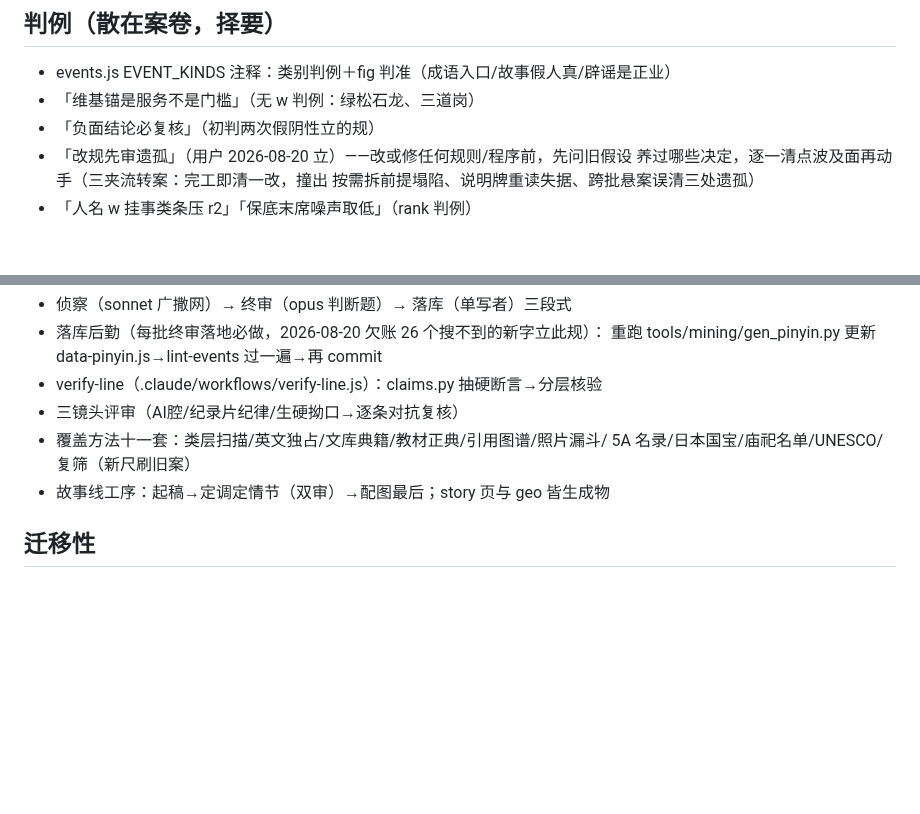
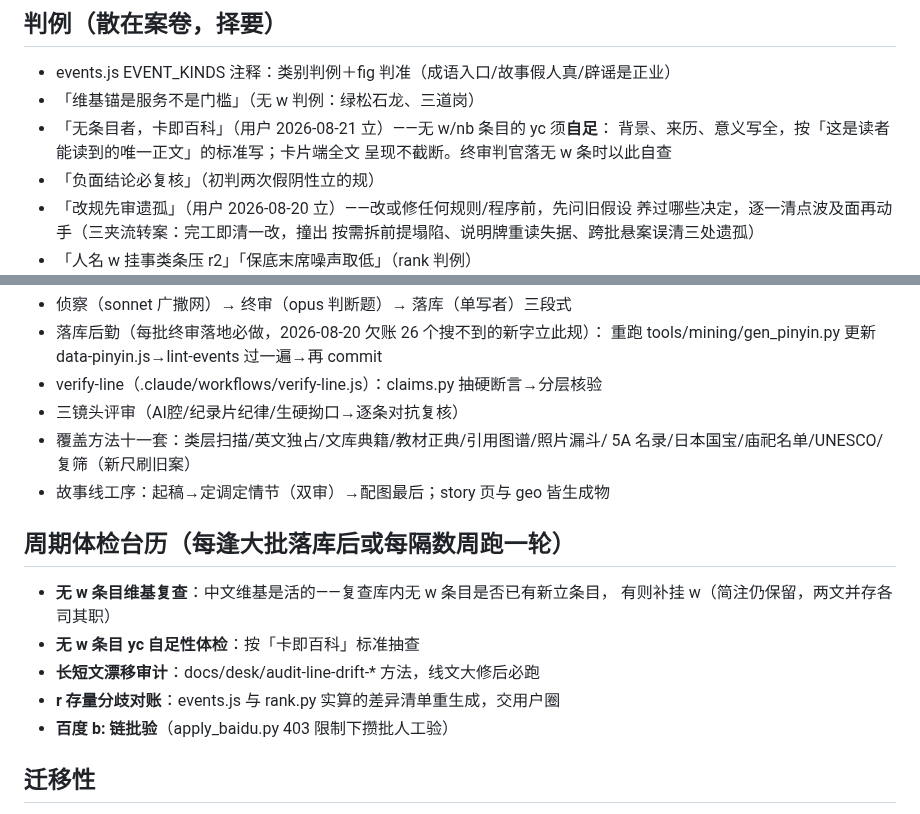
Before and after one commit to No-Macaroon1670/ImperialLongevity, a Markdown page: docs/METHODS.md, 2 parts joined by grey strips. Drawn GitHub-style; blank space fills up the shorter version.

Commit message:
军规：无条目者卡即百科（yc自足铁律）＋周期体检台历五项归册
Co-Authored-By: Claude Fable 5 <noreply@anthropic.com>

```diff
--- a/docs/METHODS.md
+++ b/docs/METHODS.md
@@ -17,6 +17,9 @@
 ## 判例（散在案卷，择要）
 - events.js EVENT_KINDS 注释：类别判例＋fig 判准（成语入口/故事假人真/辟谣是正业）
 - 「维基锚是服务不是门槛」（无 w 判例：绿松石龙、三道岗）
+- 「无条目者，卡即百科」（用户 2026-08-21 立）——无 w/nb 条目的 yc 须**自足**：
+  背景、来历、意义写全，按「这是读者能读到的唯一正文」的标准写；卡片端全文
+  呈现不截断。终审判官落无 w 条时以此自查
 - 「负面结论必复核」（初判两次假阴性立的规）
 - 「改规先审遗孤」（用户 2026-08-20 立）——改或修任何规则/程序前，先问旧假设
   养过哪些决定，逐一清点波及面再动手（三夹流转案：完工即清一改，撞出
@@ -42,6 +45,14 @@
   5A 名录/日本国宝/庙祀名单/UNESCO/复筛（新尺刷旧案）
 - 故事线工序：起稿→定调定情节（双审）→配图最后；story 页与 geo 皆生成物
 
+## 周期体检台历（每逢大批落库后或每隔数周跑一轮）
+- **无 w 条目维基复查**：中文维基是活的——复查库内无 w 条目是否已有新立条目，
+  有则补挂 w（简注仍保留，两文并存各司其职）
+- **无 w 条目 yc 自足性体检**：按「卡即百科」标准抽查
+- **长短文漂移审计**：docs/desk/audit-line-drift-* 方法，线文大修后必跑
+- **r 存量分歧对账**：events.js 与 rank.py 实算的差异清单重生成，交用户圈
+- **百度 b: 链批验**（apply_baidu.py 403 限制下攒批人工验）
+
 ## 迁移性
 这套体系不依赖中国史素材——判准、台账、双审、覆盖漏斗对任何文明的
 类似工程同构可用（用户 2026-08-20 语：「类推现在系统也可以在一些别的文明上运用」）。
```
